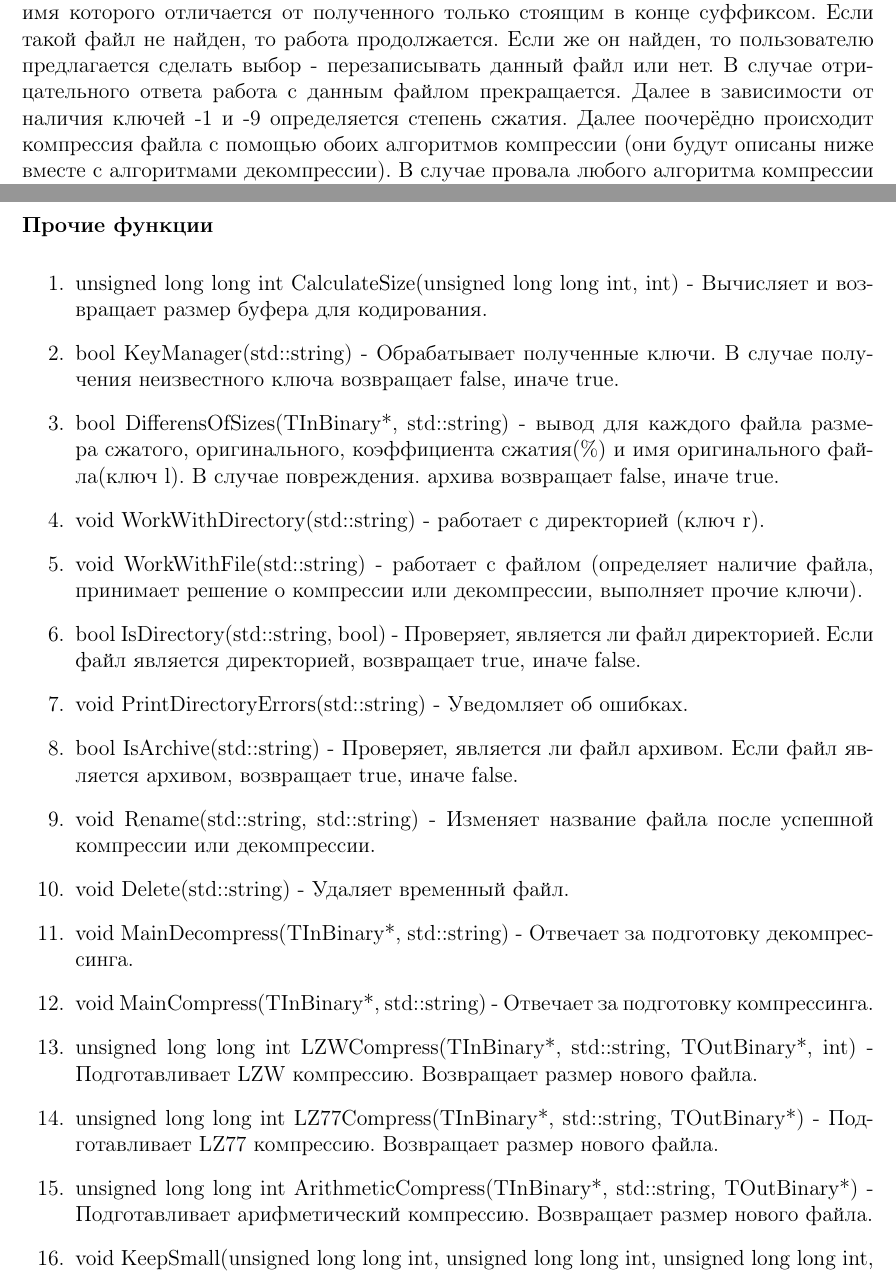
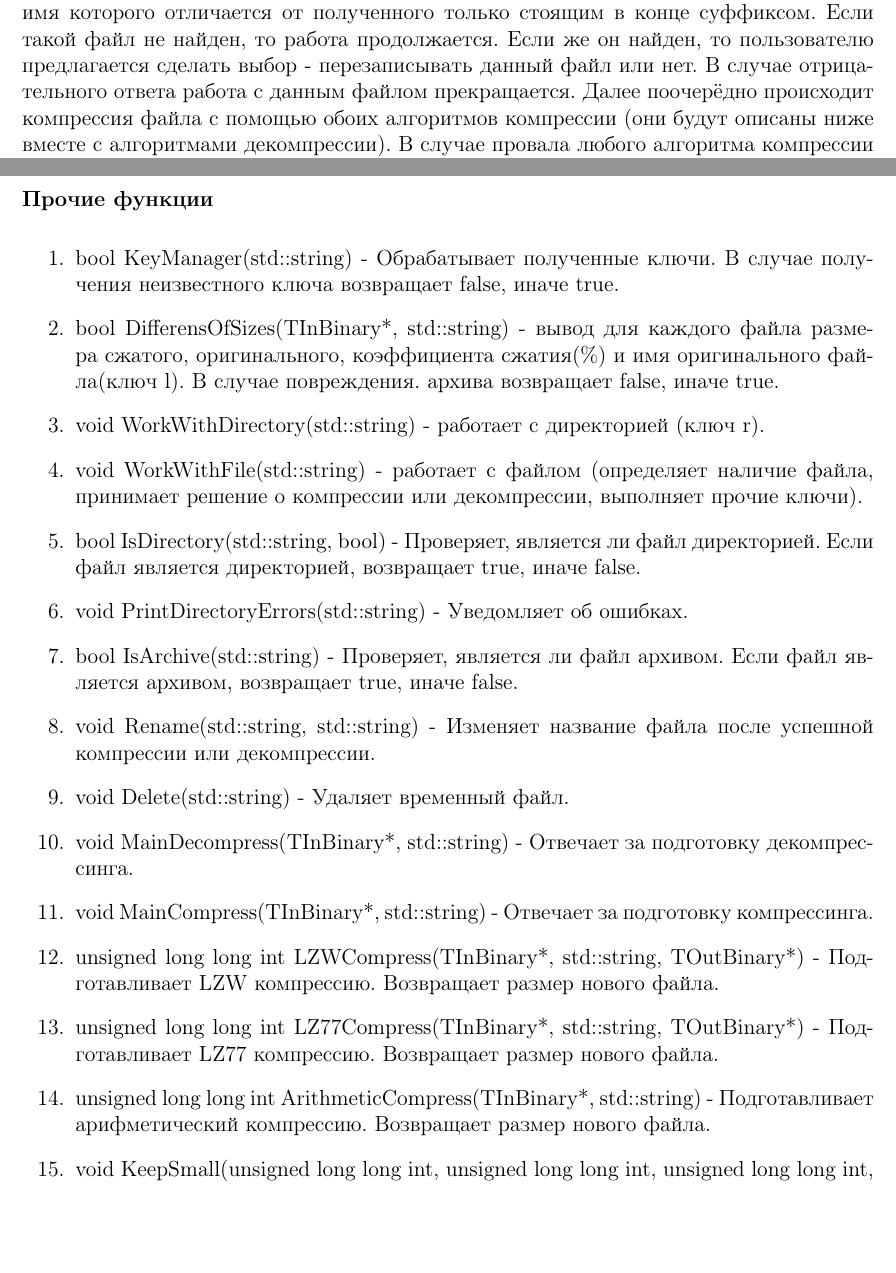
Before and after one commit to MimkaKek/Da_Curs, a LaTeX document (Docs/report.tex): two parts of pages 2 and 11 of 12, joined at a grey line, cut so that both start at the same text, the shorter picture padded with empty space. Compiled offline with pdfLaTeX.

Commit message:
чутка поправил отчёт

```diff
--- a/Docs/report.tex
+++ b/Docs/report.tex
@@ -51,7 +51,7 @@
 
 \subsubsection*{Препроцессинг компрессии}
 
-Если введённые ключи говорят о необходимости компрессии, то при отсутствии ключа -c производится проверка на наличие у файла суффикса <<.gz>>. Если он присутствует, то файл не обрабатывается, и выводится соответствующее сообщение. Если же у этого файла нет расширения <<.gz>>, то при отсутствии ключа -c проверяется наличие файла, имя которого отличается от полученного только стоящим в конце суффиксом. Если такой файл не найден, то работа продолжается. Если же он найден, то пользователю предлагается сделать выбор - перезаписывать данный файл или нет. В случае отрицательного ответа работа с данным файлом прекращается. Далее в зависимости от наличия ключей -1 и -9 определяется степень сжатия. Далее поочерёдно происходит компрессия файла с помощью обоих алгоритмов компрессии (они будут описаны ниже вместе с алгоритмами декомпрессии). В случае провала любого алгоритма компрессии работа с файлом прекращается, и выводится соответствующая ошибка. Если же оба алгоритма сработали нормально, то при отсутствии ключа -c выбирается временный файл, созданный алгоритмами, с меньшим размером, и именно он получает расширение <<.gz>>, а файл с большим размером удаляется. Так же проверяется наличие ключа -k. При его отсутствии изначальный файл удаляется.
+Если введённые ключи говорят о необходимости компрессии, то при отсутствии ключа -c производится проверка на наличие у файла суффикса <<.gz>>. Если он присутствует, то файл не обрабатывается, и выводится соответствующее сообщение. Если же у этого файла нет расширения <<.gz>>, то при отсутствии ключа -c проверяется наличие файла, имя которого отличается от полученного только стоящим в конце суффиксом. Если такой файл не найден, то работа продолжается. Если же он найден, то пользователю предлагается сделать выбор - перезаписывать данный файл или нет. В случае отрицательного ответа работа с данным файлом прекращается. Далее поочерёдно происходит компрессия файла с помощью обоих алгоритмов компрессии (они будут описаны ниже вместе с алгоритмами декомпрессии). В случае провала любого алгоритма компрессии работа с файлом прекращается, и выводится соответствующая ошибка. Если же оба алгоритма сработали нормально, то при отсутствии ключа -c выбирается временный файл, созданный алгоритмами, с меньшим размером, и именно он получает расширение <<.gz>>, а файл с большим размером удаляется. Так же проверяется наличие ключа -k. При его отсутствии изначальный файл удаляется.
 
 \subsubsection*{Препроцессинг декомпрессии}
 
@@ -284,7 +284,6 @@ private:
 \subsubsection*{Прочие функции}
 \noindent
 \begin{enumerate}
-	\item unsigned long long int CalculateSize(unsigned long long int, int) - Вычисляет и возвращает размер буфера для кодирования.
 	\item bool KeyManager(std::string) - Обрабатывает полученные ключи. В случае получения неизвестного ключа возвращает false, иначе true.
 	\item bool DifferensOfSizes(TInBinary*, std::string) - вывод для каждого файла размера сжатого, оригинального, коэффициента сжатия(\%) и имя оригинального файла(ключ l). В случае повреждения. архива возвращает false, иначе true.
 	\item void WorkWithDirectory(std::string) - работает с директорией (ключ r).
@@ -296,9 +295,9 @@ private:
 	\item void Delete(std::string) - Удаляет временный файл.
 	\item void MainDecompress(TInBinary*, std::string) - Отвечает за подготовку декомпрессинга.
 	\item void MainCompress(TInBinary*, std::string) - Отвечает за подготовку компрессинга.
-	\item unsigned long long int LZWCompress(TInBinary*, std::string, TOutBinary*, int) - Подготавливает LZW компрессию. Возвращает размер нового файла.
+	\item unsigned long long int LZWCompress(TInBinary*, std::string, TOutBinary*) - Подготавливает LZW компрессию. Возвращает размер нового файла.
 	\item unsigned long long int LZ77Compress(TInBinary*, std::string, TOutBinary*) - Подготавливает LZ77 компрессию. Возвращает размер нового файла.
-	\item unsigned long long int ArithmeticCompress(TInBinary*, std::string, TOutBinary*) - Подготавливает арифметический компрессию. Возвращает размер нового файла.
+	\item unsigned long long int ArithmeticCompress(TInBinary*, std::string) - Подготавливает арифметический компрессию. Возвращает размер нового файла.
 	\item void KeepSmall(unsigned long long int, unsigned long long int,
 	unsigned long long int, std::string) - Сохраняет архив самого малого размера.
 	\item int main(int, char*) - Осуществляет чтение входных данных.
```
Also changed, not shown: Docs/report.pdf, Docs/report.tex (10 more changed lines).
